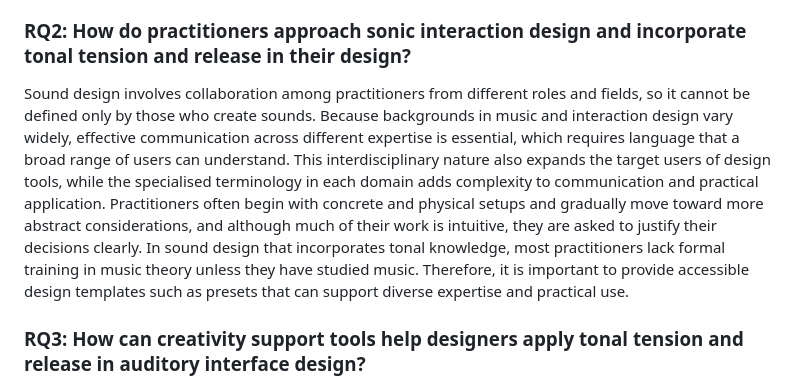
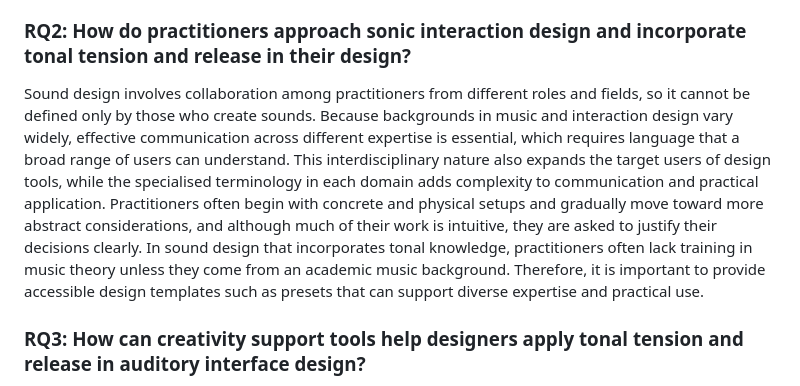
Before and after one commit to Yorkcla/PhDFinalPT, a Markdown page: markdown/reflection.md, the part around the change. Drawn GitHub-style.

Commit message:
revised a bit for answer to rq2

```diff
--- a/markdown/reflection.md
+++ b/markdown/reflection.md
@@ -8,7 +8,7 @@ Tonal music has already been used in various forms within sonic interaction desi
 
 ### RQ2: How do practitioners approach sonic interaction design and incorporate tonal tension and release in their design?
 
-Sound design involves collaboration among practitioners from different roles and fields, so it cannot be defined only by those who create sounds. Because backgrounds in music and interaction design vary widely, effective communication across different expertise is essential, which requires language that a broad range of users can understand. This interdisciplinary nature also expands the target users of design tools, while the specialised terminology in each domain adds complexity to communication and practical application. Practitioners often begin with concrete and physical setups and gradually move toward more abstract considerations, and although much of their work is intuitive, they are asked to justify their decisions clearly. In sound design that incorporates tonal knowledge, most practitioners lack formal training in music theory unless they have studied music. Therefore, it is important to provide accessible design templates such as presets that can support diverse expertise and practical use.
+Sound design involves collaboration among practitioners from different roles and fields, so it cannot be defined only by those who create sounds. Because backgrounds in music and interaction design vary widely, effective communication across different expertise is essential, which requires language that a broad range of users can understand. This interdisciplinary nature also expands the target users of design tools, while the specialised terminology in each domain adds complexity to communication and practical application. Practitioners often begin with concrete and physical setups and gradually move toward more abstract considerations, and although much of their work is intuitive, they are asked to justify their decisions clearly. In sound design that incorporates tonal knowledge, practitioners often lack training in music theory unless they come from an academic music background. Therefore, it is important to provide accessible design templates such as presets that can support diverse expertise and practical use.
 
 ### RQ3: How can creativity support tools help designers apply tonal tension and release in auditory interface design?
 
```
